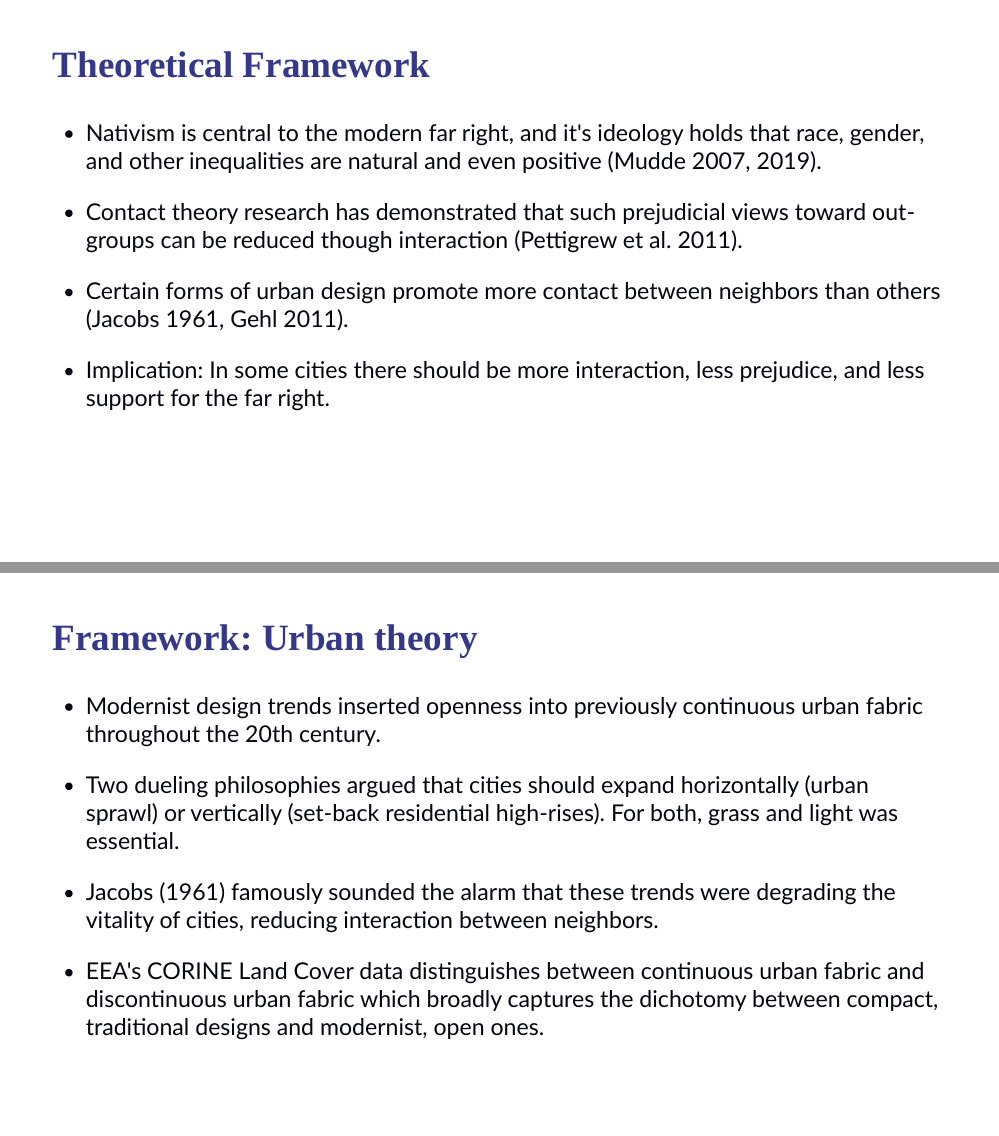
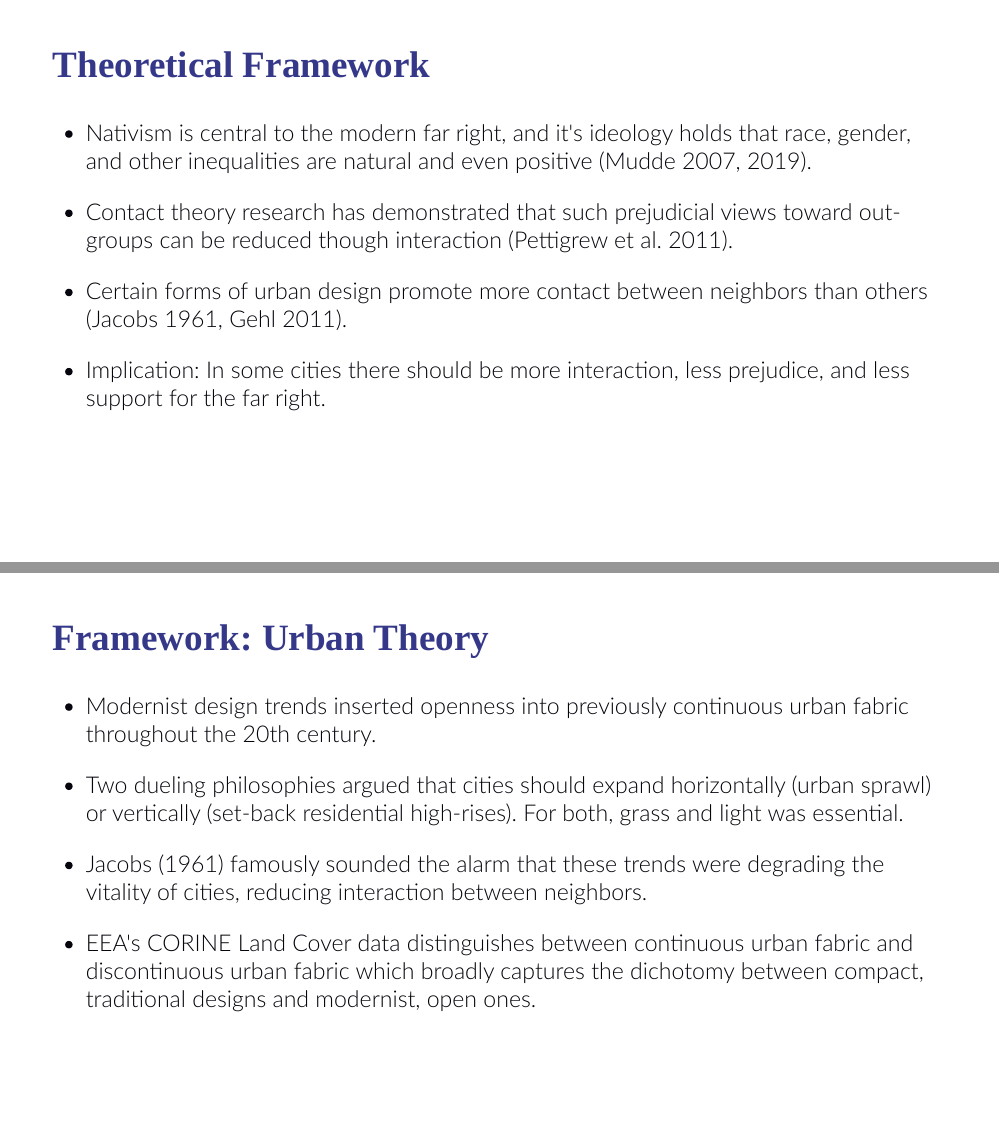
Before and after one commit to jonathanjkent/jonathanjkent.github.io, an R Markdown document (vox_x_urban_fabric.Rmd): pages 2 and 5 of 14, joined at a grey line. Rendered offline with R 4.5, knitr and Pandoc, with nearby package versions; the code chunks are not run, so their results and figures are left out; the slides are laid out offline by our stand-in for remark.js, each with all of its steps uncovered, in fonts that may differ from those the slides ask for, and without slide numbers, shadows or browser add-ons.

Commit message:
workshop

```diff
--- a/vox_x_urban_fabric.Rmd
+++ b/vox_x_urban_fabric.Rmd
@@ -33,8 +33,8 @@ knitr::opts_chunk$set(
 library(xaringanthemer)
 style_mono_accent(
   base_color = "#353889",
-  header_font_google = google_font("Lara",100),
-  text_font_google   = google_font("Lato", 300, 300i),
+  header_font_google = google_font("Lora"),
+  text_font_google   = google_font("Lato", 300),
   text_font_size = "1.4rem",
   title_slide_background_image = "demosocBG.png",
   text_color = "#05050d"
@@ -89,7 +89,7 @@ use_logo(
 
 ---
 
-## Framework: Urban theory
+## Framework: Urban Theory
 
 - Modernist design trends inserted openness into previously continuous urban fabric throughout the 20th century.
 
--- a/xaringan-themer.css
+++ b/xaringan-themer.css
@@ -18,8 +18,8 @@
  *  Version: 0.3.3
  *
  * ------------------------------------------------------- */
-@import url(https://fonts.googleapis.com/css?family=Lato:300+0i,0+300i&display=swap);
-@import url(https://fonts.googleapis.com/css?family=Lara:100&display=swap);
+@import url(https://fonts.googleapis.com/css?family=Lato:300&display=swap);
+@import url(https://fonts.googleapis.com/css?family=Lora:100&display=swap);
 @import url(https://fonts.googleapis.com/css?family=Source+Code+Pro:400,700&display=swap);
 
 
@@ -29,7 +29,7 @@
   --text-font-is-google: 1;
   --text-font-family-fallback: -apple-system, BlinkMacSystemFont, avenir next, avenir, helvetica neue, helvetica, Ubuntu, roboto, noto, segoe ui, arial;
   --text-font-base: sans-serif;
-  --header-font-family: Lara;
+  --header-font-family: Lora;
   --header-font-is-google: 1;
   --header-font-family-fallback: Georgia, serif;
   --code-font-family: 'Source Code Pro';
@@ -68,7 +68,7 @@ html {
 
 body {
   font-family: var(--text-font-family), var(--text-font-family-fallback), var(--text-font-base);
-  font-weight: 300+0i;
+  font-weight: 300;
   color: var(--text-color);
 }
 h1, h2, h3 {
```
Also changed, not shown: vox_x_urban_fabric.html, vox_x_urban_fabric.Rmd (4 more changed lines).
